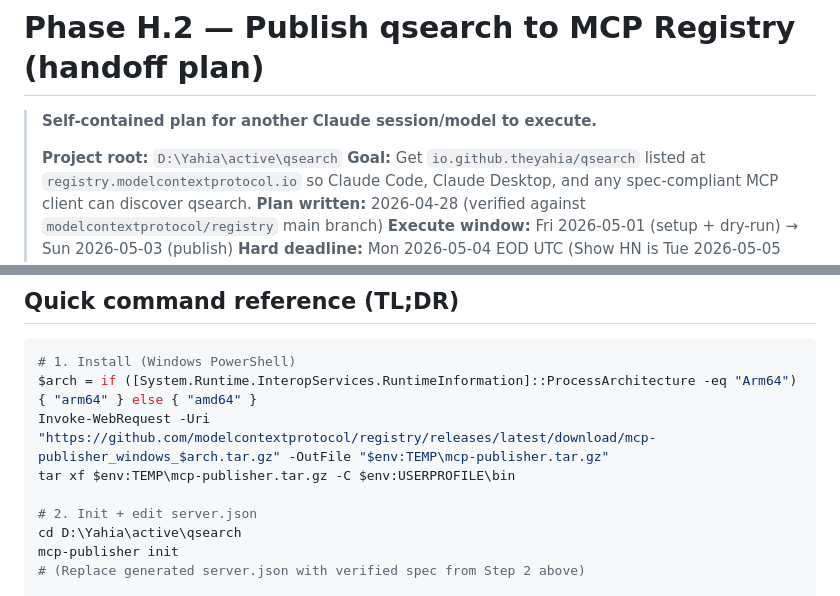
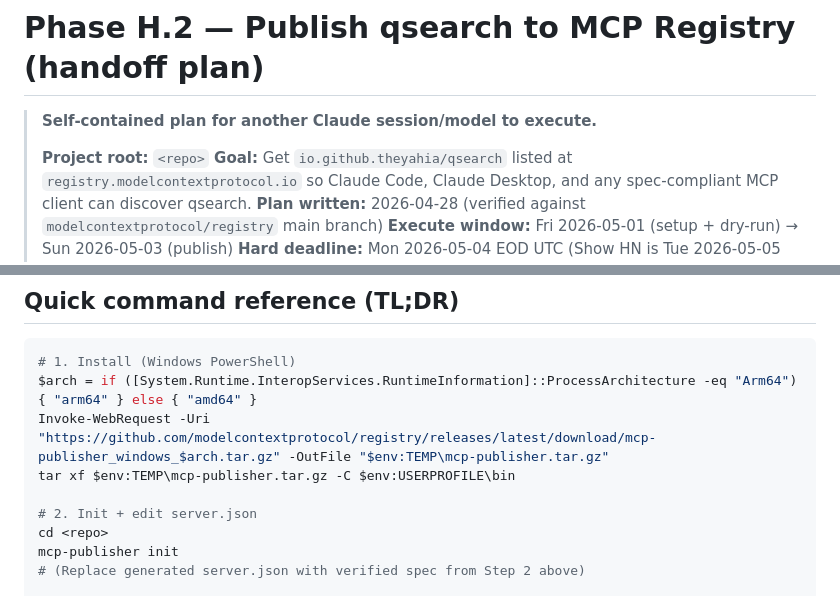
Before and after one commit to theYahia/qsearch, a Markdown page: docs/PHASE_H2_MCP_REGISTRY.md, 2 parts joined by grey strips. Drawn GitHub-style.

Commit message:
chore(privacy): scrub remaining Windows path from MCP-registry handoff doc

```diff
--- a/docs/PHASE_H2_MCP_REGISTRY.md
+++ b/docs/PHASE_H2_MCP_REGISTRY.md
@@ -2,7 +2,7 @@
 
 > **Self-contained plan for another Claude session/model to execute.**
 >
-> **Project root:** `D:\Yahia\active\qsearch`
+> **Project root:** `<repo>`
 > **Goal:** Get `io.github.theyahia/qsearch` listed at `registry.modelcontextprotocol.io` so Claude Code, Claude Desktop, and any spec-compliant MCP client can discover qsearch.
 > **Plan written:** 2026-04-28 (verified against `modelcontextprotocol/registry` main branch)
 > **Execute window:** Fri 2026-05-01 (setup + dry-run) → Sun 2026-05-03 (publish)
@@ -324,7 +324,7 @@ Invoke-WebRequest -Uri "https://github.com/modelcontextprotocol/registry/release
 tar xf $env:TEMP\mcp-publisher.tar.gz -C $env:USERPROFILE\bin
 
 # 2. Init + edit server.json
-cd D:\Yahia\active\qsearch
+cd <repo>
 mcp-publisher init
 # (Replace generated server.json with verified spec from Step 2 above)
 
```
